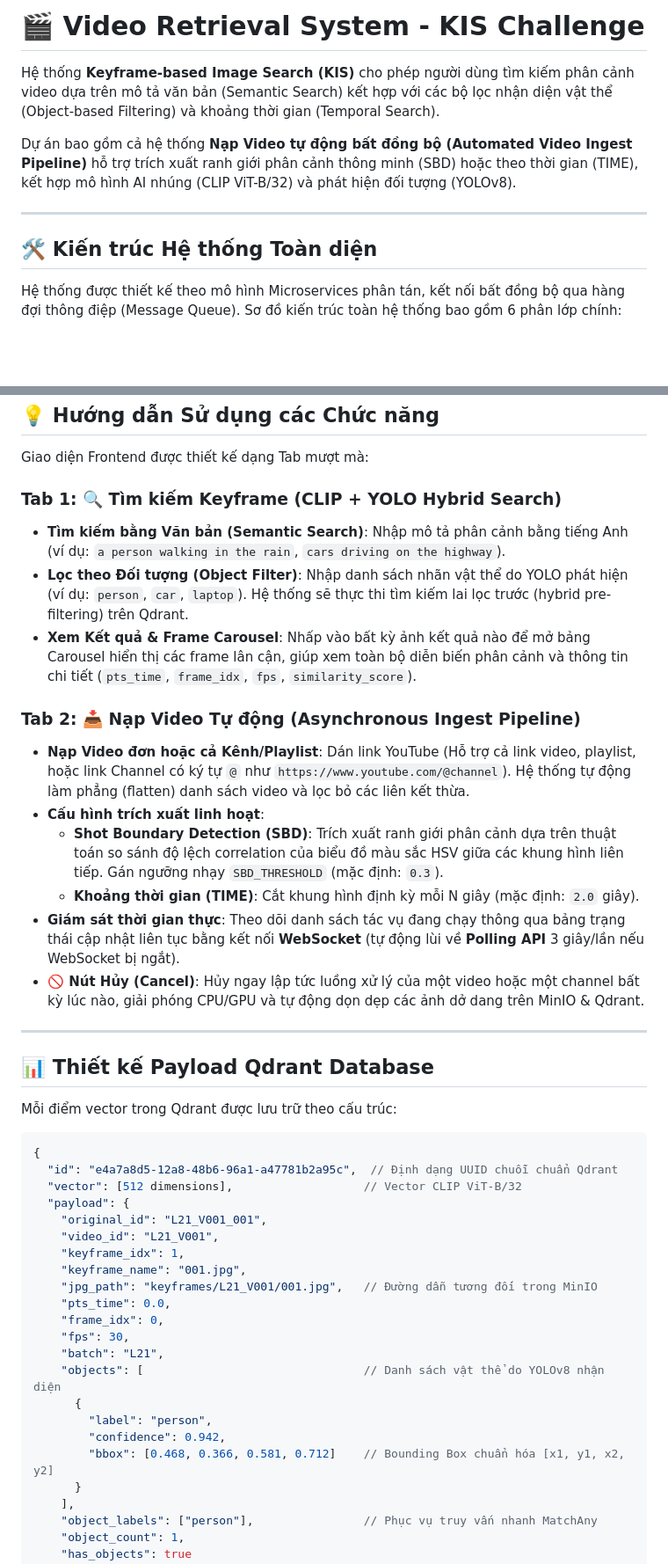
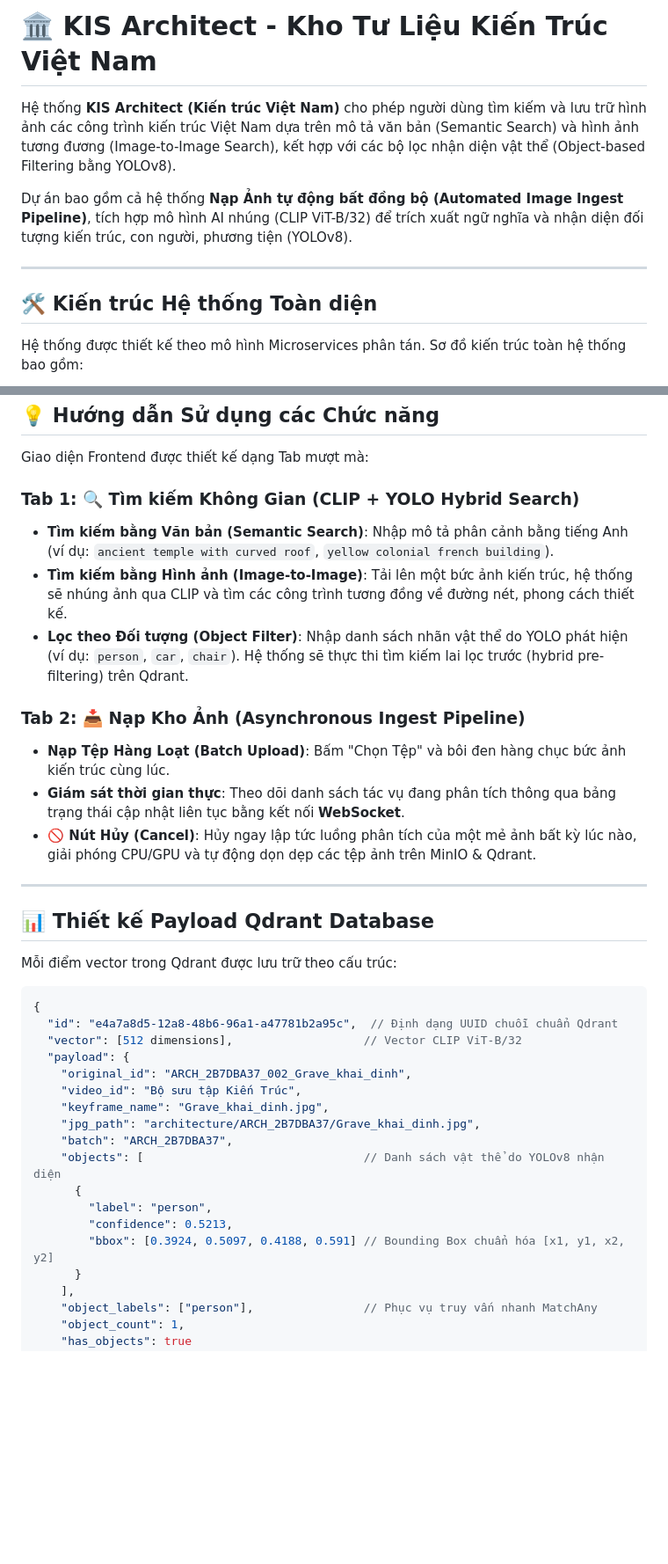
Before and after one commit to DuyLuanVo/KIS-AAI-DM-Master, a Markdown page: README.md, 2 parts joined by grey strips. Shown at 88% size. Drawn GitHub-style; blank space fills up the shorter version.

````diff
--- a/README.md
+++ b/README.md
@@ -1,14 +1,14 @@
-# 🎬 Video Retrieval System - KIS Challenge
+# 🏛️ KIS Architect - Kho Tư Liệu Kiến Trúc Việt Nam
 
-Hệ thống **Keyframe-based Image Search (KIS)** cho phép người dùng tìm kiếm phân cảnh video dựa trên mô tả văn bản (Semantic Search) kết hợp với các bộ lọc nhận diện vật thể (Object-based Filtering) và khoảng thời gian (Temporal Search).
+Hệ thống **KIS Architect (Kiến trúc Việt Nam)** cho phép người dùng tìm kiếm và lưu trữ hình ảnh các công trình kiến trúc Việt Nam dựa trên mô tả văn bản (Semantic Search) và hình ảnh tương đương (Image-to-Image Search), kết hợp với các bộ lọc nhận diện vật thể (Object-based Filtering bằng YOLOv8).
 
-Dự án bao gồm cả hệ thống **Nạp Video tự động bất đồng bộ (Automated Video Ingest Pipeline)** hỗ trợ trích xuất ranh giới phân cảnh thông minh (SBD) hoặc theo thời gian (TIME), kết hợp mô hình AI nhúng (CLIP ViT-B/32) và phát hiện đối tượng (YOLOv8).
+Dự án bao gồm cả hệ thống **Nạp Ảnh tự động bất đồng bộ (Automated Image Ingest Pipeline)**, tích hợp mô hình AI nhúng (CLIP ViT-B/32) để trích xuất ngữ nghĩa và nhận diện đối tượng kiến trúc, con người, phương tiện (YOLOv8).
 
 ---
 
 ## 🛠️ Kiến trúc Hệ thống Toàn diện
 
-Hệ thống được thiết kế theo mô hình Microservices phân tán, kết nối bất đồng bộ qua hàng đợi thông điệp (Message Queue). Sơ đồ kiến trúc toàn hệ thống bao gồm 6 phân lớp chính:
+Hệ thống được thiết kế theo mô hình Microservices phân tán. Sơ đồ kiến trúc toàn hệ thống bao gồm:
 
 ```mermaid
 graph LR
@@ -140,18 +124,15 @@ Sau đó truy cập: `http://localhost:5500` trên trình duyệt.
 
 Giao diện Frontend được thiết kế dạng Tab mượt mà:
 
-### Tab 1: 🔍 Tìm kiếm Keyframe (CLIP + YOLO Hybrid Search)
-* **Tìm kiếm bằng Văn bản (Semantic Search)**: Nhập mô tả phân cảnh bằng tiếng Anh (ví dụ: `a person walking in the rain`, `cars driving on the highway`).
-* **Lọc theo Đối tượng (Object Filter)**: Nhập danh sách nhãn vật thể do YOLO phát hiện (ví dụ: `person`, `car`, `laptop`). Hệ thống sẽ thực thi tìm kiếm lai lọc trước (hybrid pre-filtering) trên Qdrant.
-* **Xem Kết quả & Frame Carousel**: Nhấp vào bất kỳ ảnh kết quả nào để mở bảng Carousel hiển thị các frame lân cận, giúp xem toàn bộ diễn biến phân cảnh và thông tin chi tiết (`pts_time`, `frame_idx`, `fps`, `similarity_score`).
+### Tab 1: 🔍 Tìm kiếm Không Gian (CLIP + YOLO Hybrid Search)
+* **Tìm kiếm bằng Văn bản (Semantic Search)**: Nhập mô tả phân cảnh bằng tiếng Anh (ví dụ: `ancient temple with curved roof`, `yellow colonial french building`).
+* **Tìm kiếm bằng Hình ảnh (Image-to-Image)**: Tải lên một bức ảnh kiến trúc, hệ thống sẽ nhúng ảnh qua CLIP và tìm các công trình tương đồng về đường nét, phong cách thiết kế.
+* **Lọc theo Đối tượng (Object Filter)**: Nhập danh sách nhãn vật thể do YOLO phát hiện (ví dụ: `person`, `car`, `chair`). Hệ thống sẽ thực thi tìm kiếm lai lọc trước (hybrid pre-filtering) trên Qdrant.
 
-### Tab 2: 📥 Nạp Video Tự động (Asynchronous Ingest Pipeline)
-* **Nạp Video đơn hoặc cả Kênh/Playlist**: Dán link YouTube (Hỗ trợ cả link video, playlist, hoặc link Channel có ký tự `@` như `https://www.youtube.com/@channel`). Hệ thống tự động làm phẳng (flatten) danh sách video và lọc bỏ các liên kết thừa.
-* **Cấu hình trích xuất linh hoạt**:
-  * **Shot Boundary Detection (SBD)**: Trích xuất ranh giới phân cảnh dựa trên thuật toán so sánh độ lệch correlation của biểu đồ màu sắc HSV giữa các khung hình liên tiếp. Gán ngưỡng nhạy `SBD_THRESHOLD` (mặc định: `0.3`).
-  * **Khoảng thời gian (TIME)**: Cắt khung hình định kỳ mỗi N giây (mặc định: `2.0` giây).
-* **Giám sát thời gian thực**: Theo dõi danh sách tác vụ đang chạy thông qua bảng trạng thái cập nhật liên tục bằng kết nối **WebSocket** (tự động lùi về **Polling API** 3 giây/lần nếu WebSocket bị ngắt).
-* **🚫 Nút Hủy (Cancel)**: Hủy ngay lập tức luồng xử lý của một video hoặc một channel bất kỳ lúc nào, giải phóng CPU/GPU và tự động dọn dẹp các ảnh dở dang trên MinIO & Qdrant.
+### Tab 2: 📥 Nạp Kho Ảnh (Asynchronous Ingest Pipeline)
+* **Nạp Tệp Hàng Loạt (Batch Upload)**: Bấm "Chọn Tệp" và bôi đen hàng chục bức ảnh kiến trúc cùng lúc.
+* **Giám sát thời gian thực**: Theo dõi danh sách tác vụ đang phân tích thông qua bảng trạng thái cập nhật liên tục bằng kết nối **WebSocket**.
+* **🚫 Nút Hủy (Cancel)**: Hủy ngay lập tức luồng phân tích của một mẻ ảnh bất kỳ lúc nào, giải phóng CPU/GPU và tự động dọn dẹp các tệp ảnh trên MinIO & Qdrant.
 
 ---
 
@@ -163,20 +144,16 @@ Mỗi điểm vector trong Qdrant được lưu trữ theo cấu trúc:
   "id": "e4a7a8d5-12a8-48b6-96a1-a47781b2a95c",  // Định dạng UUID chuỗi chuẩn Qdrant
   "vector": [512 dimensions],                   // Vector CLIP ViT-B/32
   "payload": {
-    "original_id": "L21_V001_001",
-    "video_id": "L21_V001",
-    "keyframe_idx": 1,
-    "keyframe_name": "001.jpg",
-    "jpg_path": "keyframes/L21_V001/001.jpg",   // Đường dẫn tương đối trong MinIO
-    "pts_time": 0.0,
-    "frame_idx": 0,
-    "fps": 30,
-    "batch": "L21",
+    "original_id": "ARCH_2B7DBA37_002_Grave_khai_dinh",
+    "video_id": "Bộ sưu tập Kiến Trúc",
+    "keyframe_name": "Grave_khai_dinh.jpg",
+    "jpg_path": "architecture/ARCH_2B7DBA37/Grave_khai_dinh.jpg",
+    "batch": "ARCH_2B7DBA37",
     "objects": [                                // Danh sách vật thể do YOLOv8 nhận diện
       {
         "label": "person",
-        "confidence": 0.942,
-        "bbox": [0.468, 0.366, 0.581, 0.712]    // Bounding Box chuẩn hóa [x1, y1, x2, y2]
+        "confidence": 0.5213,
+        "bbox": [0.3924, 0.5097, 0.4188, 0.591] // Bounding Box chuẩn hóa [x1, y1, x2, y2]
       }
     ],
     "object_labels": ["person"],                // Phục vụ truy vấn nhanh MatchAny
````
Also changed, not shown: other parts of README.md (+48 -64 lines).
